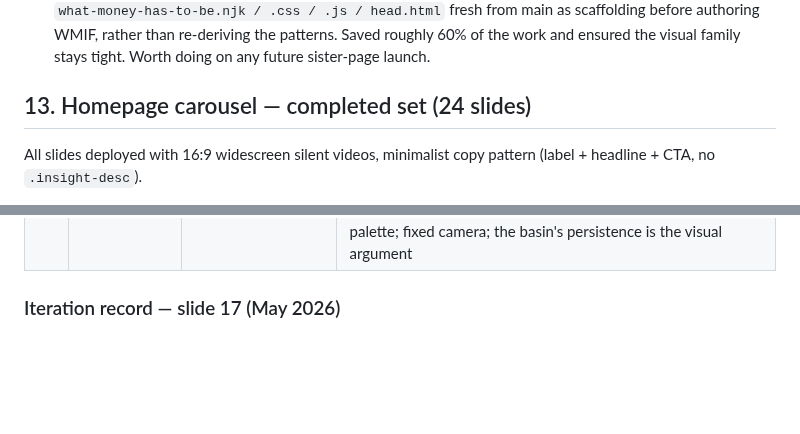
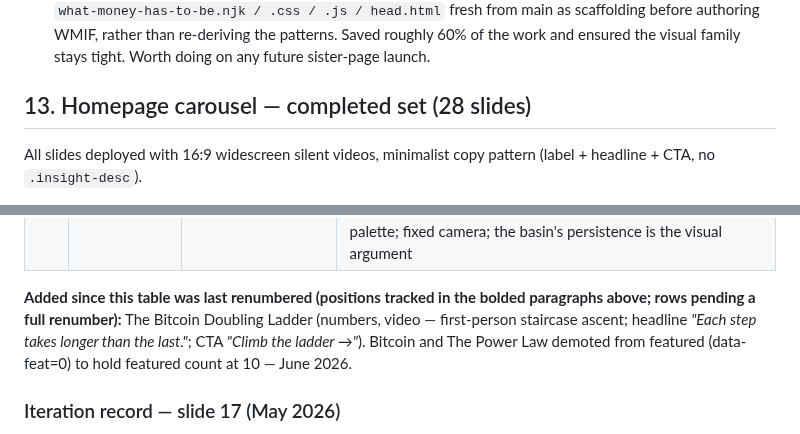
Before and after one commit to Lastcoinstanding/lastcoinstanding.com, a Markdown page: SITE_GUIDE.md, 2 parts joined by grey strips. Rendered like a GitHub page; blank space fills up the shorter version.

```diff
--- a/SITE_GUIDE.md
+++ b/SITE_GUIDE.md
@@ -457,7 +457,7 @@ v2 aligns with the homepage concept-card icon (which had Save at top from the st
 - **JS rendering switched from textContent to innerHTML to support inline links.** Data is hardcoded in `what-money-is-for.js`; no XSS risk. The architectural shift is small but worth knowing — if a third page in the WMHTB/WMIF family wants the same affordance, it should also use `.innerHTML` for the descriptor cell.
 - **Sister-page launches should pull from the senior page's references, not duplicate them.** This build pulled `what-money-has-to-be.njk / .css / .js / head.html` fresh from main as scaffolding before authoring WMIF, rather than re-deriving the patterns. Saved roughly 60% of the work and ensured the visual family stays tight. Worth doing on any future sister-page launch.
 
-## 13. Homepage carousel — completed set (24 slides)
+## 13. Homepage carousel — completed set (28 slides)
 
 All slides deployed with 16:9 widescreen silent videos, minimalist copy pattern (label + headline + CTA, no `.insight-desc`).
 
@@ -510,6 +510,8 @@ All slides deployed with 16:9 widescreen silent videos, minimalist copy pattern
 | 21 | Living on Bitcoin | Save in bitcoin. Spend in fiat. *The float holds.* | (concept retrospectively documented — see live markup `src/index.njk` for the as-shipped video) |
 | 22 | Bitcoin Defined | Define it. *Then debate it.* | Bed of glowing embers in deep darkness — same composition as Card 7 (Bounded by Energy) on the page. Camera fixed throughout. Four-layer subtle motion: heat shimmer above the bed, asymmetric ember pulse (no two embers in sync), a small natural wood-fire flame at center-left with irregular asymmetric tongues whose base merges with the surrounding embers, wisps of pale smoke rising and dissipating. Seamlessly looping 10-second silent video. |
 | 23 | What Money Is For | Saving is the default. The rest is choice — *or should be.* | Small ancient weathered stone basin set into a leaf-carpeted forest clearing in late autumn; the basin is full to the brim with water held still, gentle source-welling at center; two narrow channels carved into the basin's lip on either side remain dry throughout (paths the water could take but does not); birches with golden foliage and a sun-lit clearing opening behind; warm low-angle late-afternoon sun, bronze/amber/ochre palette; fixed camera; the basin's persistence is the visual argument |
+
+**Added since this table was last renumbered (positions tracked in the bolded paragraphs above; rows pending a full renumber):** The Bitcoin Doubling Ladder (numbers, video — first-person staircase ascent; headline *"Each step takes longer than the last."*; CTA *"Climb the ladder →"*). Bitcoin and The Power Law demoted from featured (data-feat=0) to hold featured count at 10 — June 2026.
 
 ### Iteration record — slide 17 (May 2026)
 
```
Also changed, not shown: other parts of SITE_GUIDE.md (+40 -0 lines).
